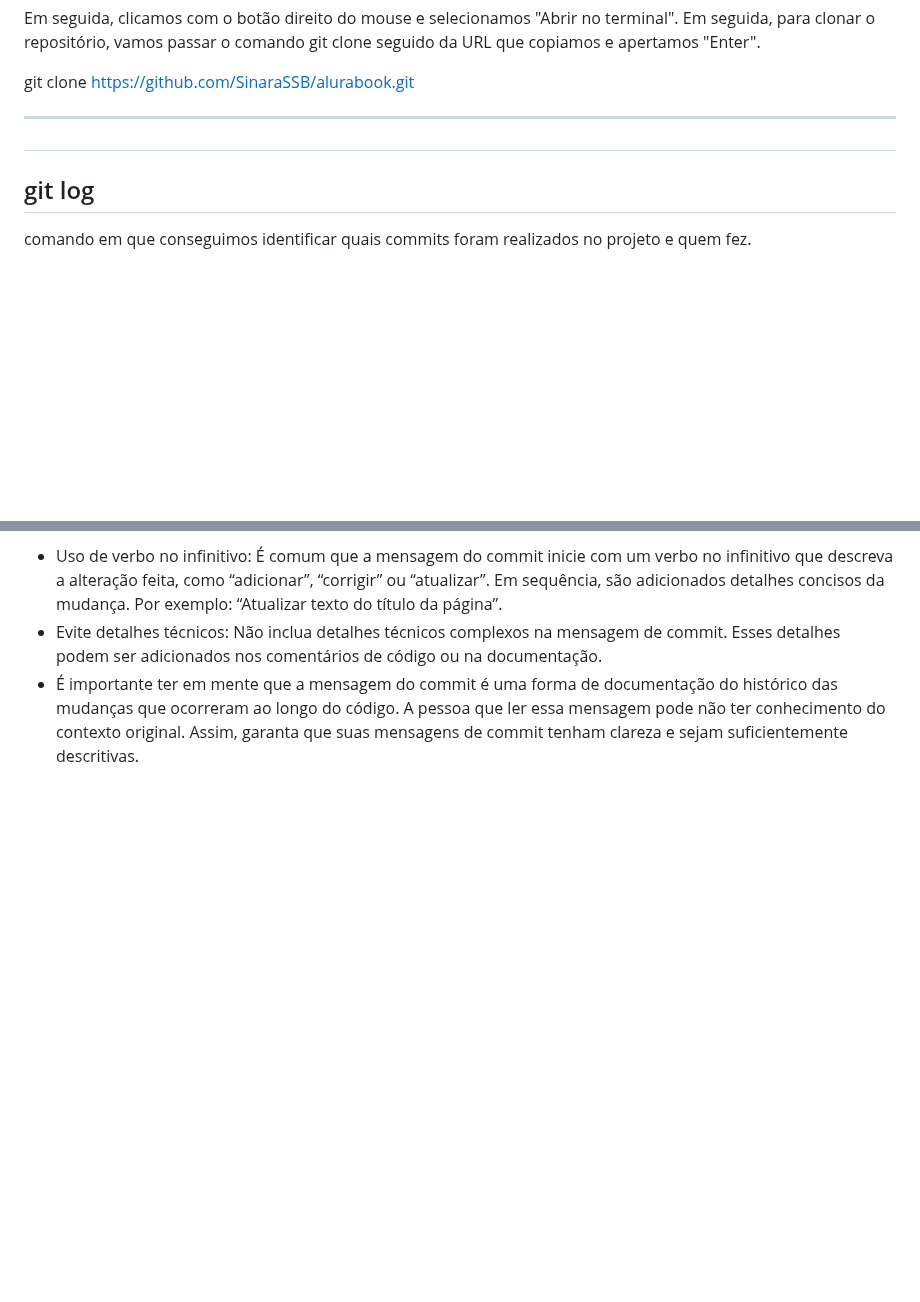
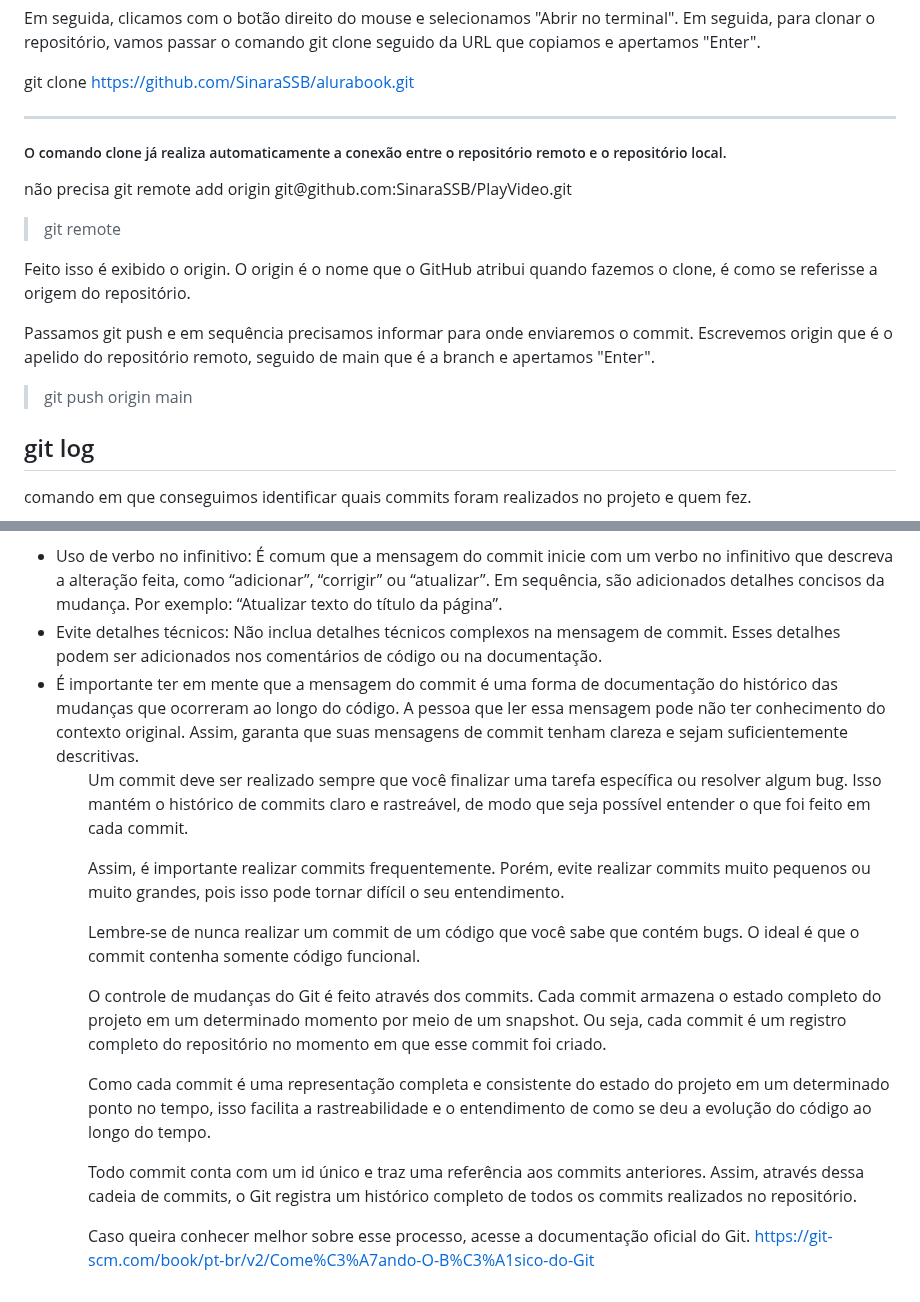
Before and after one commit to SinaraSSB/PlayVideo, a Markdown page: README.md, 2 parts joined by grey strips. Rendered like a GitHub page; blank space fills up the shorter version.

Commit message:
atualizando o Readme

```diff
--- a/README.md
+++ b/README.md
@@ -142,7 +142,20 @@ Em seguida, clicamos com o botão direito do mouse e selecionamos "Abrir no term
 
  <hr>
 
- <h2>
+ <h5> O comando clone já realiza automaticamente a conexão entre o repositório remoto e o repositório local. </h5>
+ <p>   não precisa git remote add origin git@github.com:SinaraSSB/PlayVideo.git
+
+ > git remote
+
+ Feito isso é exibido o origin.
+ O origin é o nome que o GitHub atribui quando fazemos o clone, é como se referisse a origem do repositório.
+
+ Passamos git push e em sequência precisamos informar para onde enviaremos o commit.
+ Escrevemos origin que é o apelido do repositório remoto, seguido de main que é a branch e apertamos "Enter".
+
+ > git push origin main
+
+</p>
 
 <h2> git log </h2>
 
@@ -184,4 +197,23 @@ Mantenha a mensagem curta e concisa: A primeira linha da mensagem deve conter, n
 <li>É importante ter em mente que a mensagem do commit é uma forma de documentação do histórico das mudanças que ocorreram ao longo do código. A pessoa que ler essa mensagem pode não ter conhecimento do contexto original. Assim, garanta que suas mensagens de commit tenham clareza e sejam suficientemente descritivas. </li>
 <ul>
 
+Um commit deve ser realizado sempre que você finalizar uma tarefa específica ou resolver algum bug. Isso mantém o histórico de commits claro e rastreável, de modo que seja possível entender o que foi feito em cada commit.
+
+Assim, é importante realizar commits frequentemente. Porém, evite realizar commits muito pequenos ou muito grandes,
+pois isso pode tornar difícil o seu entendimento.
+
+Lembre-se de nunca realizar um commit de um código que você sabe que contém bugs. O ideal é que o commit
+contenha somente código funcional.
+
+O controle de mudanças do Git é feito através dos commits. Cada commit armazena o estado completo do projeto em um determinado momento por meio de um snapshot. Ou seja, cada commit é um registro completo do repositório no momento
+em que esse commit foi criado.
+
+Como cada commit é uma representação completa e consistente do estado do projeto em um determinado ponto no tempo,
+ isso facilita a rastreabilidade e o entendimento de como se deu a evolução do código ao longo do tempo.
+
+Todo commit conta com um id único e traz uma referência aos commits anteriores. Assim,
+através dessa cadeia de commits, o Git registra um histórico completo de todos os commits realizados no repositório.
+
+Caso queira conhecer melhor sobre esse processo, acesse a documentação oficial do Git.
+ https://git-scm.com/book/pt-br/v2/Come%C3%A7ando-O-B%C3%A1sico-do-Git
 </p>
```
